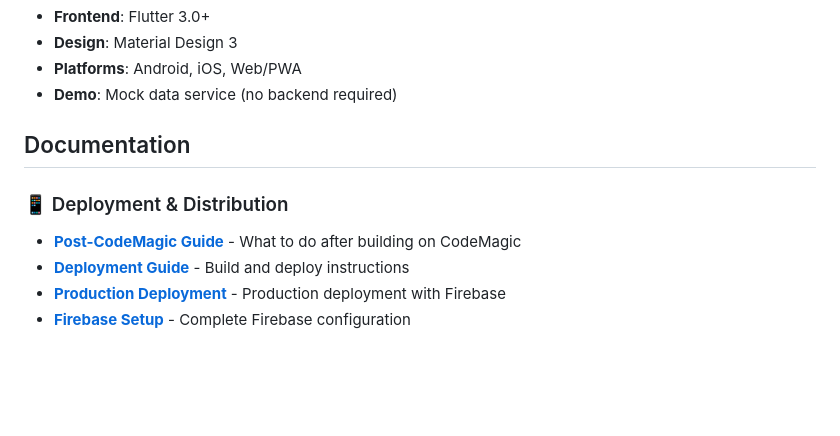
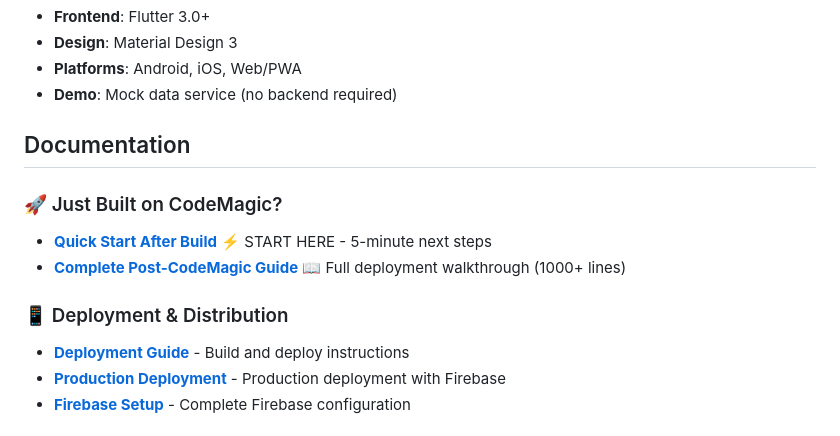
Before and after one commit to dukens11-create/gud, a Markdown page: README.md, the part around the change. Drawn GitHub-style; blank space fills up the shorter version.

Commit message:
Highlight post-CodeMagic guides in README
Co-authored-by: dukens11-create <249652828+dukens11-create@users.noreply.github.com>

```diff
--- a/README.md
+++ b/README.md
@@ -66,8 +66,11 @@ A comprehensive Flutter-based trucking management app for drivers and dispatcher
 
 ## Documentation
 
+### 🚀 Just Built on CodeMagic?
+- **[Quick Start After Build](./QUICKSTART_AFTER_BUILD.md)** ⚡ START HERE - 5-minute next steps
+- **[Complete Post-CodeMagic Guide](./POST_CODEMAGIC_GUIDE.md)** 📖 Full deployment walkthrough (1000+ lines)
+
 ### 📱 Deployment & Distribution
-- **[Post-CodeMagic Guide](./POST_CODEMAGIC_GUIDE.md)** - What to do after building on CodeMagic
 - **[Deployment Guide](./DEPLOYMENT.md)** - Build and deploy instructions
 - **[Production Deployment](./DEPLOYMENT_PRODUCTION.md)** - Production deployment with Firebase
 - **[Firebase Setup](./FIREBASE_SETUP.md)** - Complete Firebase configuration
```
